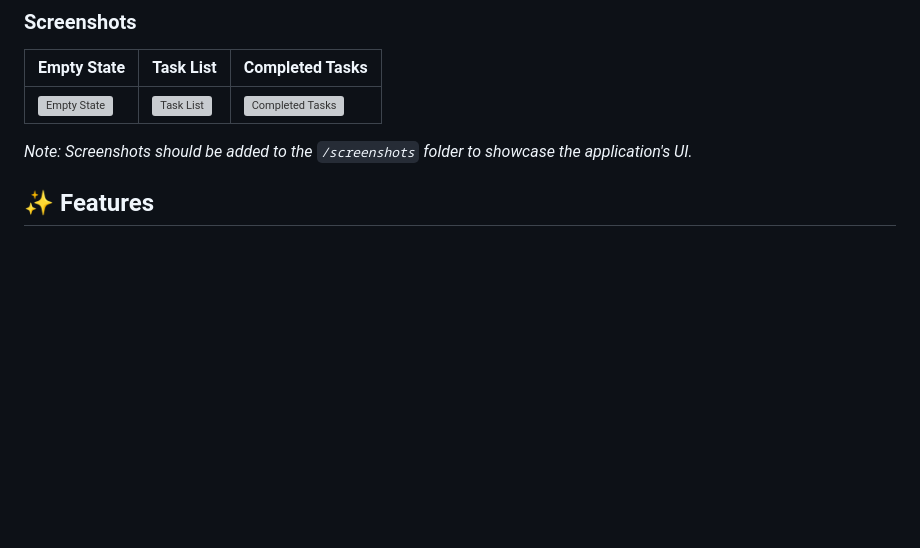
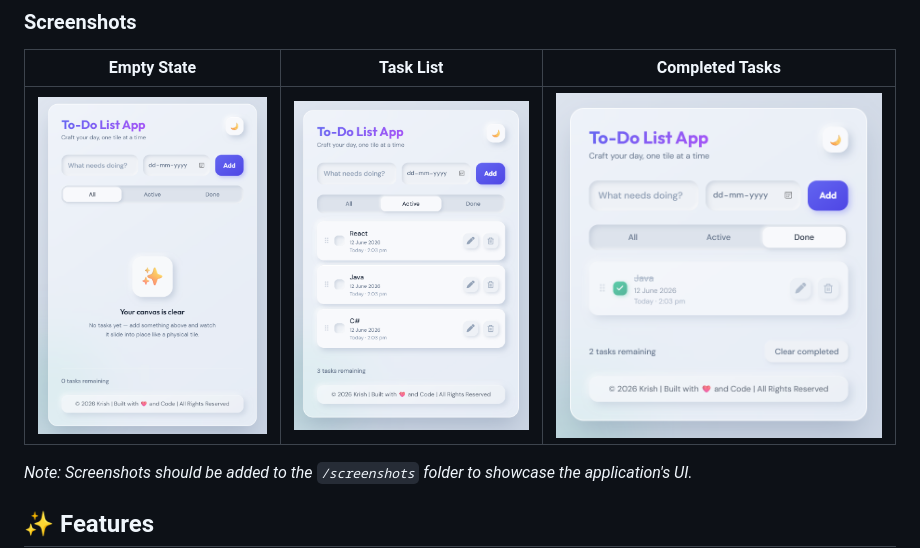
Before and after one commit to codexxxx07/To_Do_List_App, a Markdown page: README.md, the part around the change. Rendered like a GitHub page; pictures changed too: assets/Active.png (added), assets/Done.png (added), assets/Empty.png (added); blank space fills up the shorter version; grey boxes are pictures that could not be loaded.

Commit message:
Updated README.md File + Added assets Folder

```diff
--- a/README.md
+++ b/README.md
@@ -14,7 +14,7 @@ The application features a unique skeuomorphic design that mimics physical tiles
 
 | Empty State | Task List | Completed Tasks |
 |------------|-----------|-----------------|
-| ![Empty State](/screenshots/empty-state.png) | ![Task List](/screenshots/task-list.png) | ![Completed Tasks](/screenshots/completed-tasks.png) |
+| ![Empty State](/assets/Empty.png) | ![Task List](/assets/Active.png) | ![Completed Tasks](/assets/Done.png) |
 
 *Note: Screenshots should be added to the `/screenshots` folder to showcase the application's UI.*
 
```
